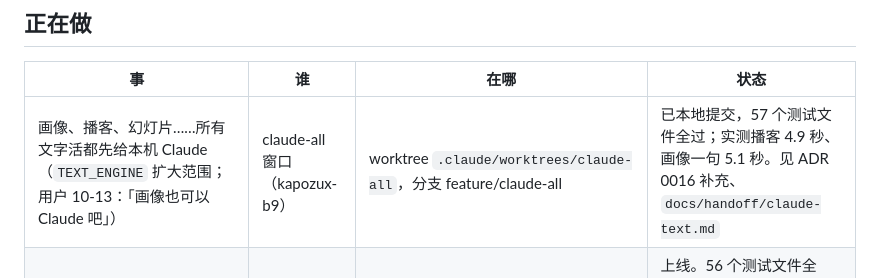
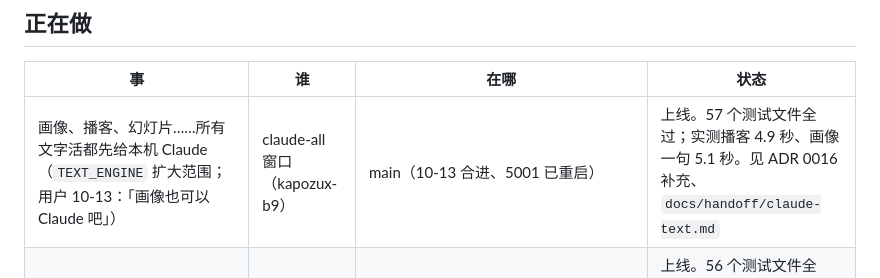
Before and after one commit to Kapozux/_Verbatim_, a Markdown page: getAudio/docs/BOARD.md, the part around the change. Drawn GitHub-style.

Commit message:
Board: Claude-first for all text jobs is merged and running on 5001
Co-Authored-By: Claude Opus 5.5 (1M context) <noreply@anthropic.com>

```diff
--- a/getAudio/docs/BOARD.md
+++ b/getAudio/docs/BOARD.md
@@ -9,7 +9,7 @@
 
 | 事 | 谁 | 在哪 | 状态 |
 |---|---|---|---|
-| 画像、播客、幻灯片……所有文字活都先给本机 Claude（`TEXT_ENGINE` 扩大范围；用户 10-13：「画像也可以 Claude 吧」） | claude-all 窗口（kapozux-b9） | worktree `.claude/worktrees/claude-all`，分支 feature/claude-all | 已本地提交，57 个测试文件全过；实测播客 4.9 秒、画像一句 5.1 秒。见 ADR 0016 补充、`docs/handoff/claude-text.md` |
+| 画像、播客、幻灯片……所有文字活都先给本机 Claude（`TEXT_ENGINE` 扩大范围；用户 10-13：「画像也可以 Claude 吧」） | claude-all 窗口（kapozux-b9） | main（10-13 合进、5001 已重启） | 上线。57 个测试文件全过；实测播客 4.9 秒、画像一句 5.1 秒。见 ADR 0016 补充、`docs/handoff/claude-text.md` |
 | 每期抽证据卡交给本机 Claude Haiku（`CARDS_ENGINE=claude`，默认不开；用户 10-13：「量太大可以 haiku（看性能）」） | claude-cards 窗口（kapozux-b9） | main（10-13 合进、5001 已重启，`.env` 已开 `CARDS_ENGINE=claude`） | 上线。56 个测试文件全过；实测 5 期 Haiku 卡 254 张、原话对得上 99%（DeepSeek 228 张、89%）。交接 `docs/handoff/claude-cards.md`，ADR 0017 |
 | 日常文字活（摘要、标签、回顾……llmroute 的用途）先交给本机 Claude Code（`TEXT_ENGINE=claude`，默认不开；用户 10-13：开销越少越好） | claude-text 窗口（kapozux-b9） | main（10-13 合进、5001 已重启，`.env` 已开 `TEXT_ENGINE=claude`） | 上线。55 个测试文件全过；实测摘要 3.2 秒、Haiku、$0。交接 `docs/handoff/claude-text.md`，ADR 0016 |
 | 问证据卡交给本机 Claude Code 写（`ASK_ENGINE=claude`，默认不开；用户 10-13 要的，抽卡仍用 DeepSeek / Gemini） | claude-ask 窗口（kapozux-b9） | main（10-13 16:2x 合进、5001 已重启，`.env` 已开 `ASK_ENGINE=claude`） | 上线。54 个测试文件全过；实测 4.8 秒出字、12.5 秒写完，经 5001 问过一次（记 claude-code $0）。下一步见交接 `docs/handoff/claude-ask.md`，ADR 0015 |
```
